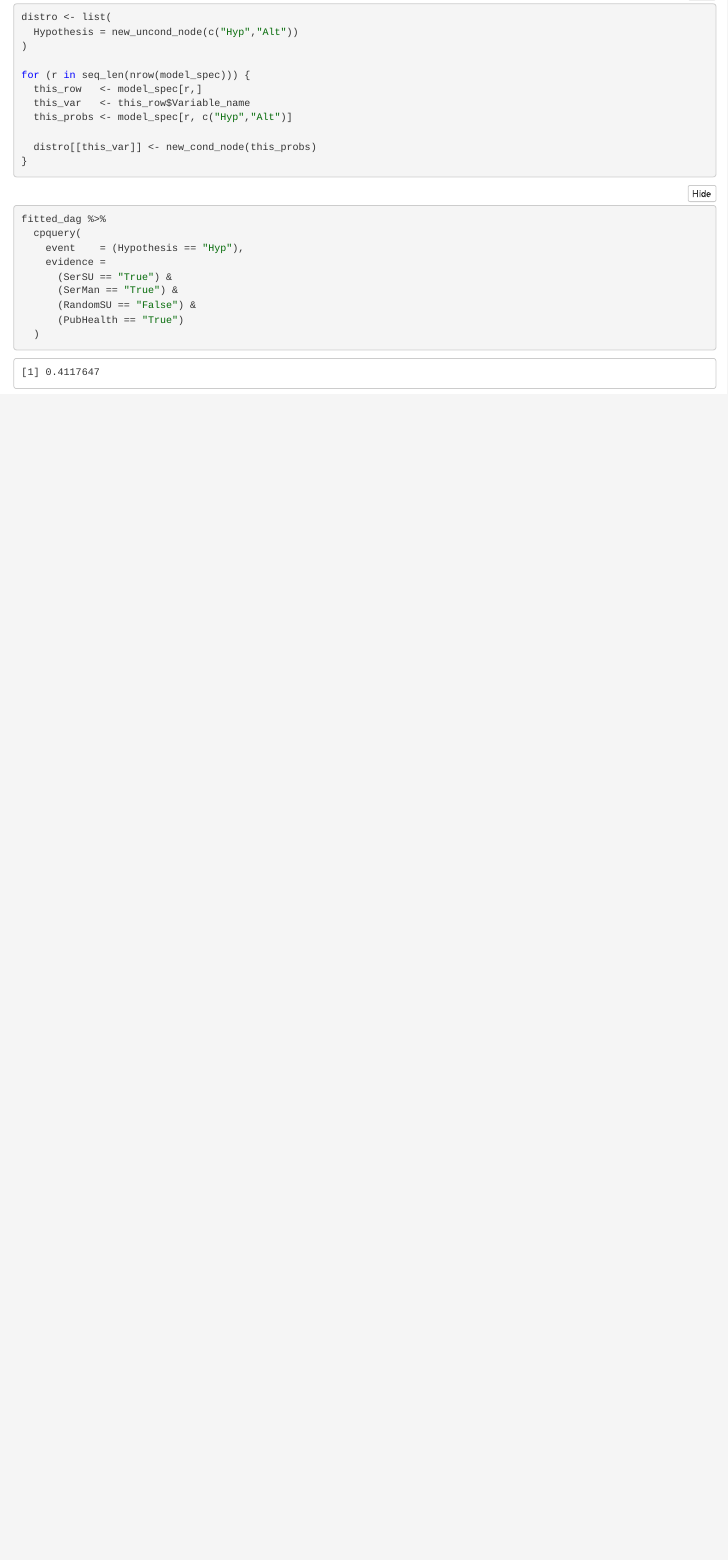
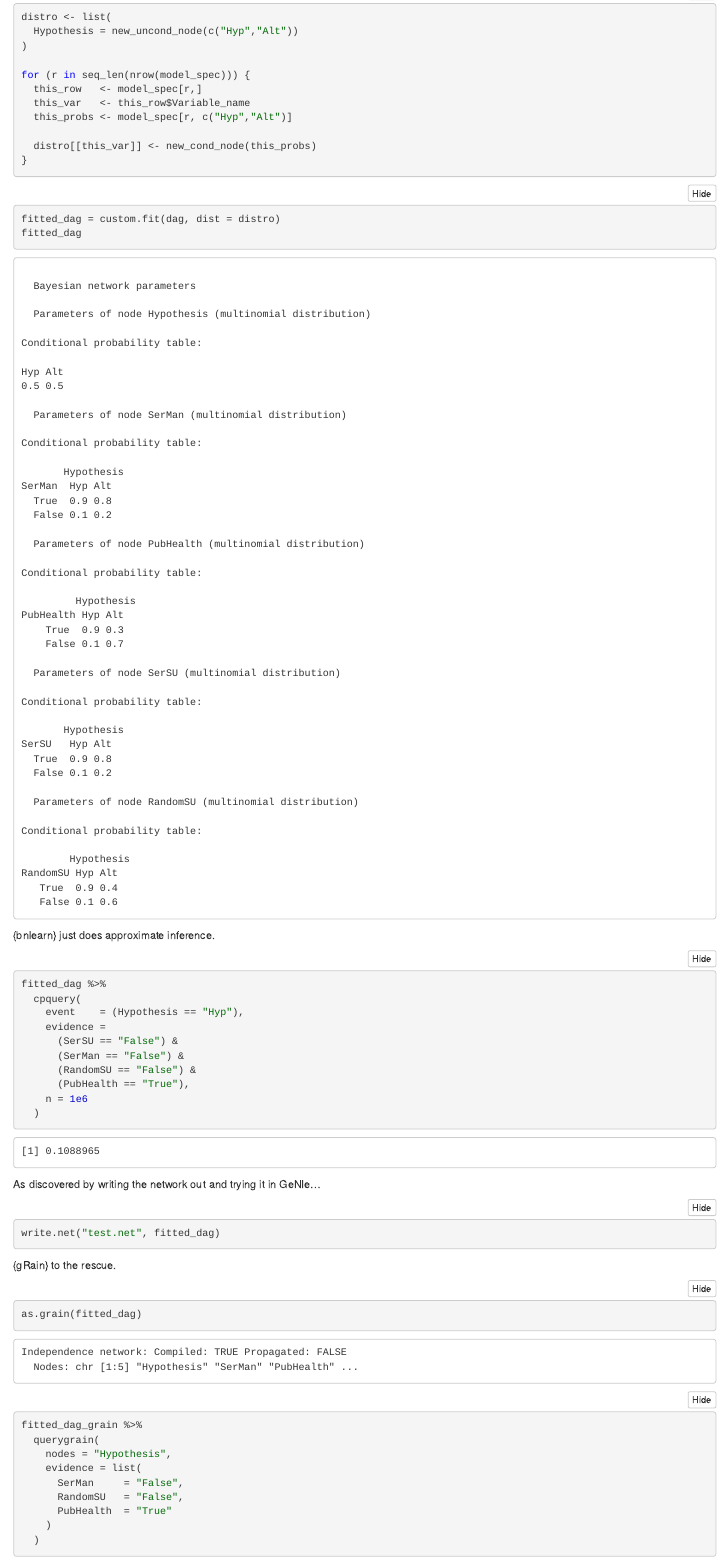
Before and after one commit to InductiveStep/Random-bits-and-pieces, an R Markdown document (bayes.Rmd): the page in a window 1100 px wide, from 2330 px down before the commit and from 3960 px down after it, so that both start at the same text. The pictures show the output file bayes.nb.html that the author committed with the source, opened offline.

Commit message:
bayes grain

````diff
--- a/bayes.Rmd
+++ b/bayes.Rmd
@@ -78,14 +90,43 @@ fitted_dag
 ```
 
 
+{bnlearn} just does approximate inference.
+
 ```{r}
 fitted_dag %>%
   cpquery(
     event    = (Hypothesis == "Hyp"),
     evidence =
-      (SerSU == "True") &
-      (SerMan == "True") &
+      (SerSU == "False") &
+      (SerMan == "False") &
       (RandomSU == "False") &
-      (PubHealth == "True")
+      (PubHealth == "True"),
+    n = 1e6
   )
 ```
+
+As discovered by writing the network out and trying it in GeNIe...
+
+```{r}
+write.net("test.net", fitted_dag)
+```
+
+{gRain} to the rescue.
+
+```{r}
+fitted_dag_grain <- as.grain(fitted_dag)
+```
+
+
+```{r}
+fitted_dag_grain %>%
+  querygrain(
+    nodes = "Hypothesis",
+    evidence = list(
+      SerSU      = "False",
+      SerMan     = "False",
+      RandomSU   = "False",
+      PubHealth  = "True"
+    )
+  )
+```
````
Also changed, not shown: bayes.nb.html, bayes.Rmd (12 more changed lines), 1 other file.
